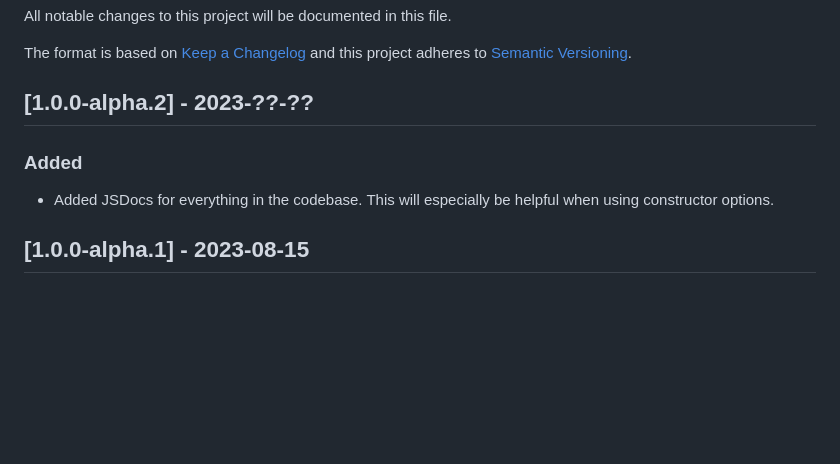
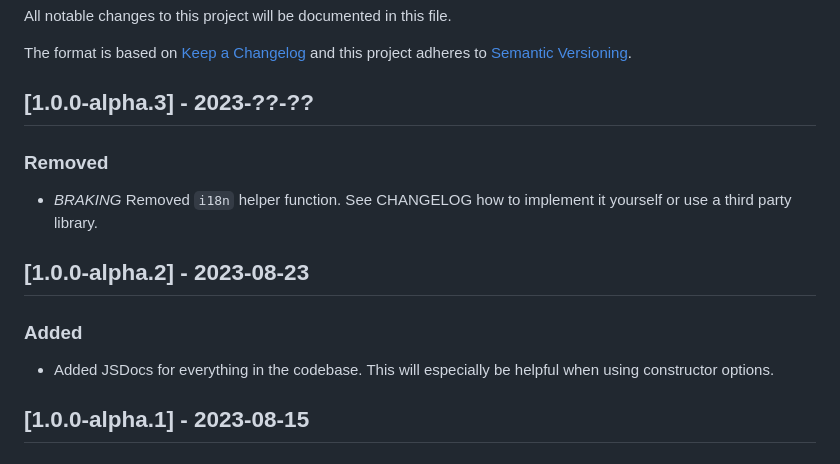
Before and after one commit to webtides/element-js, a Markdown page: CHANGELOG.md, the part around the change. GitHub-like rendering; blank space fills up the shorter version.

```diff
--- a/CHANGELOG.md
+++ b/CHANGELOG.md
@@ -15,11 +15,17 @@ The format is based on [Keep a Changelog](http://keepachangelog.com/) and this p
 <!-- ### Removed -->
 <!-- ### Fixed -->
 
-## [1.0.0-alpha.2] - 2023-??-??
+## [1.0.0-alpha.3] - 2023-??-??
+
+### Removed
+
+-   _BRAKING_ Removed `i18n` helper function. See CHANGELOG how to implement it yourself or use a third party library.
+
+## [1.0.0-alpha.2] - 2023-08-23
 
 ### Added
 
-- Added JSDocs for everything in the codebase. This will especially be helpful when using constructor options.
+-   Added JSDocs for everything in the codebase. This will especially be helpful when using constructor options.
 
 ## [1.0.0-alpha.1] - 2023-08-15
 
```
Also changed, not shown: docs/getting-started/upgrade-to-v1.md (+29 -0 lines).
